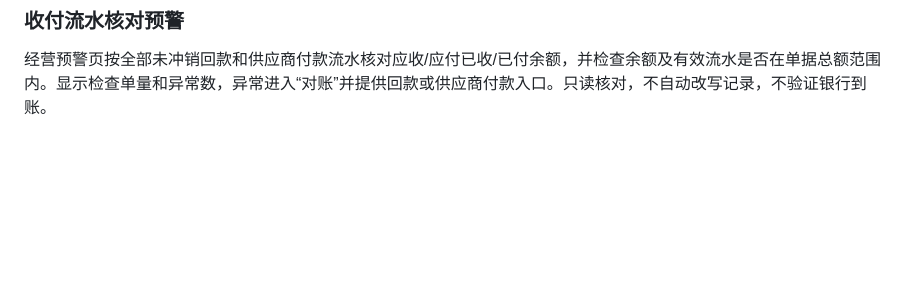
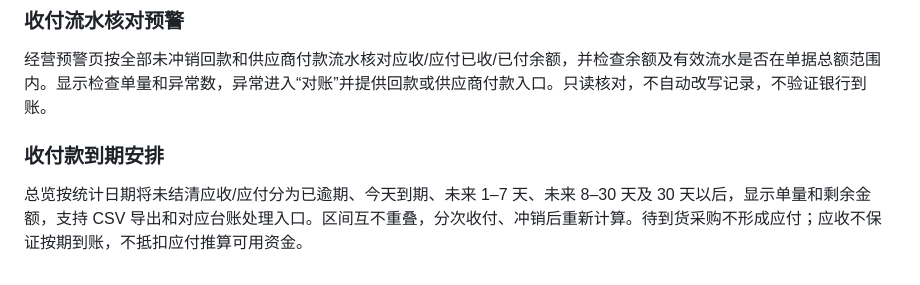
Before and after one commit to Zzianaaa/datalens, a Markdown page: README.md, the part around the change. GitHub-like rendering; blank space fills up the shorter version.

Commit message:
Add receivable and supplier payment due schedule: README.md

```diff
--- a/README.md
+++ b/README.md
@@ -211,3 +211,7 @@ pnpm test
 ### 收付流水核对预警
 
 经营预警页按全部未冲销回款和供应商付款流水核对应收/应付已收/已付余额，并检查余额及有效流水是否在单据总额范围内。显示检查单量和异常数，异常进入“对账”并提供回款或供应商付款入口。只读核对，不自动改写记录，不验证银行到账。
+
+### 收付款到期安排
+
+总览按统计日期将未结清应收/应付分为已逾期、今天到期、未来 1–7 天、未来 8–30 天及 30 天以后，显示单量和剩余金额，支持 CSV 导出和对应台账处理入口。区间互不重叠，分次收付、冲销后重新计算。待到货采购不形成应付；应收不保证按期到账，不抵扣应付推算可用资金。
```
